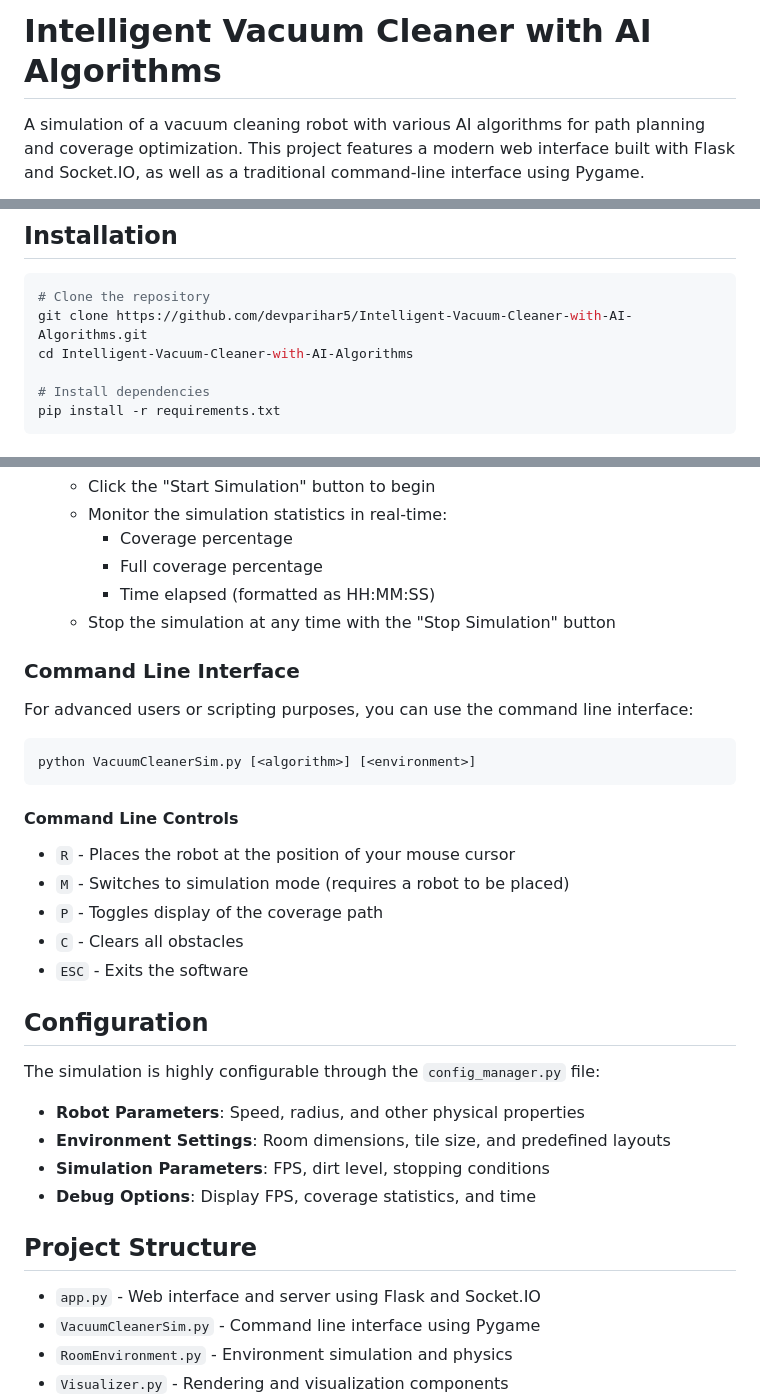
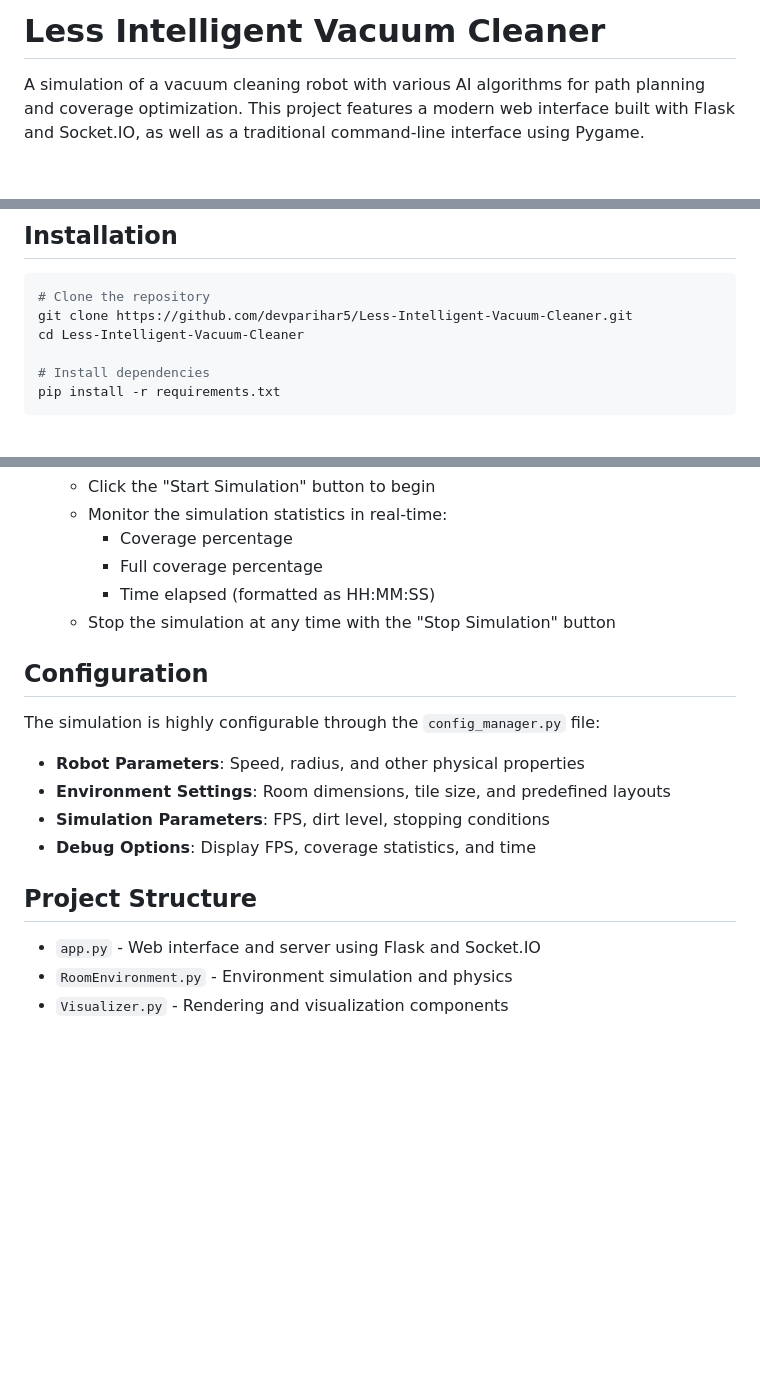
Before and after one commit to Devparihar5/Less-Intelligent-Vacuum-Cleaner, a Markdown page: README.md, 3 parts joined by grey strips. Rendered like a GitHub page; blank space fills up the shorter version.

````diff
--- a/README.md
+++ b/README.md
@@ -1,4 +1,4 @@
-# Intelligent Vacuum Cleaner with AI Algorithms
+# Less Intelligent Vacuum Cleaner
 
 A simulation of a vacuum cleaning robot with various AI algorithms for path planning and coverage optimization. This project features a modern web interface built with Flask and Socket.IO, as well as a traditional command-line interface using Pygame.
 
@@ -42,8 +42,8 @@ A simulation of a vacuum cleaning robot with various AI algorithms for path plan
 
 ```bash
 # Clone the repository
-git clone https://github.com/devparihar5/Intelligent-Vacuum-Cleaner-with-AI-Algorithms.git
-cd Intelligent-Vacuum-Cleaner-with-AI-Algorithms
+git clone https://github.com/devparihar5/Less-Intelligent-Vacuum-Cleaner.git
+cd Less-Intelligent-Vacuum-Cleaner
 
 # Install dependencies
 pip install -r requirements.txt
@@ -82,22 +82,6 @@ http://localhost:5000
      * Time elapsed (formatted as HH:MM:SS)
    - Stop the simulation at any time with the "Stop Simulation" button
 
-### Command Line Interface
-
-For advanced users or scripting purposes, you can use the command line interface:
-
-```bash
-python VacuumCleanerSim.py [<algorithm>] [<environment>]
-```
-
-#### Command Line Controls
-
-- `R` - Places the robot at the position of your mouse cursor
-- `M` - Switches to simulation mode (requires a robot to be placed)
-- `P` - Toggles display of the coverage path
-- `C` - Clears all obstacles
-- `ESC` - Exits the software
-
 ## Configuration
 
 The simulation is highly configurable through the `config_manager.py` file:
@@ -110,7 +94,6 @@ The simulation is highly configurable through the `config_manager.py` file:
 ## Project Structure
 
 - `app.py` - Web interface and server using Flask and Socket.IO
-- `VacuumCleanerSim.py` - Command line interface using Pygame
 - `RoomEnvironment.py` - Environment simulation and physics
 - `Visualizer.py` - Rendering and visualization components
 - `algorithm/` - AI algorithms for robot movement:
````
Also changed, not shown: other parts of README.md (+1 -1 lines).
